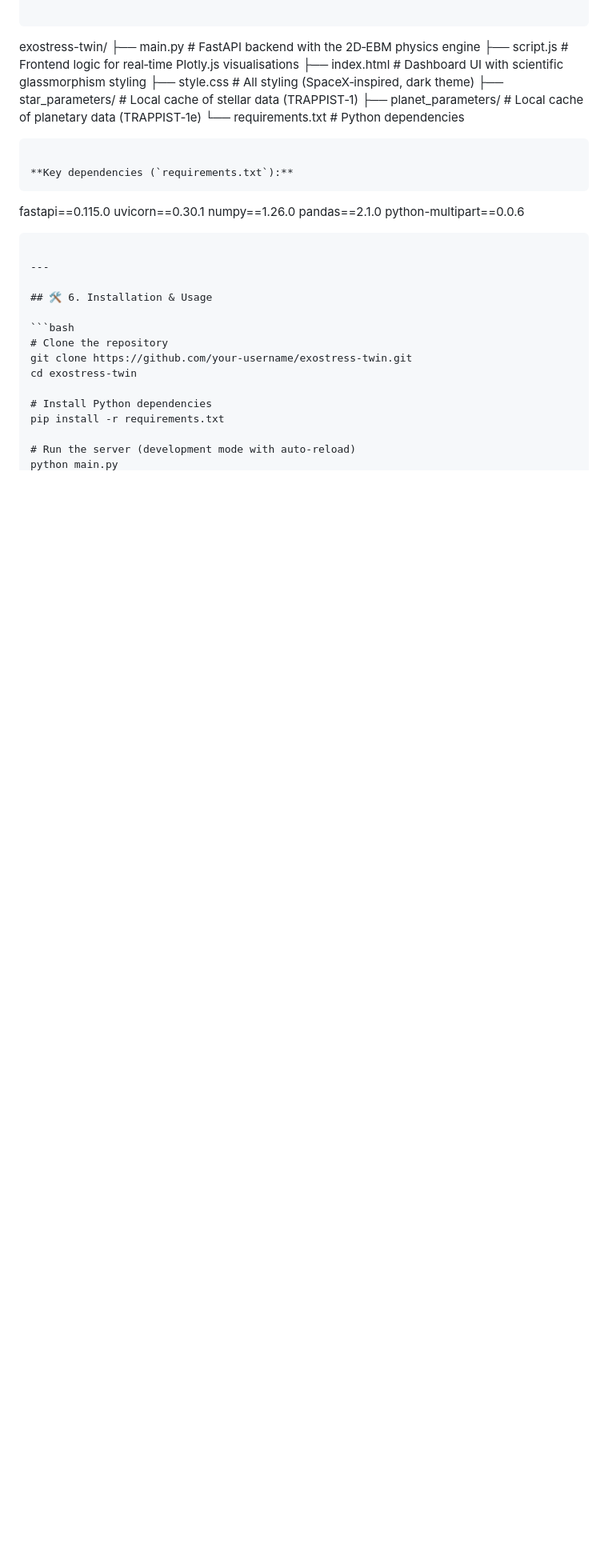
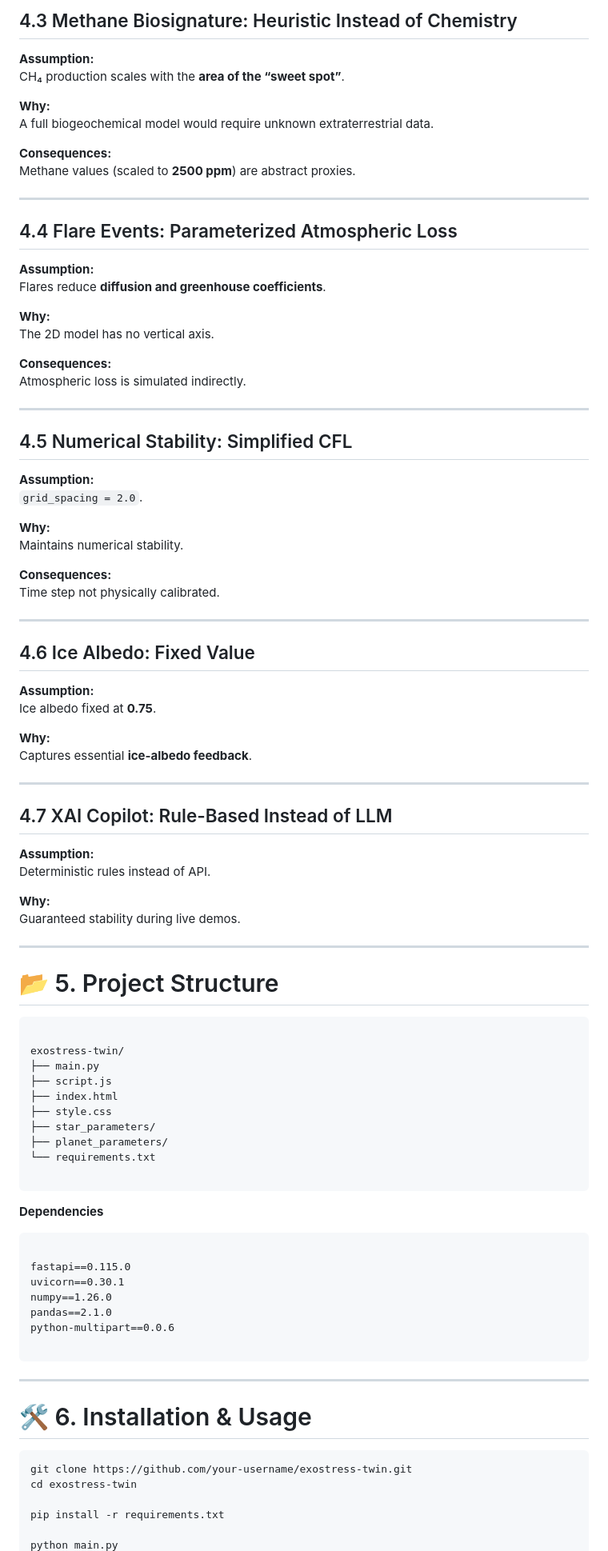
Before and after one commit to MoAI-PL/Hack4Sages2026, a Markdown page: README.md, the part around one of its changes. Shown at 80% size. Rendered like a GitHub page; blank space fills up the shorter version.

`````diff
--- a/README.md
+++ b/README.md
@@ -149,35 +201,97 @@ The project was built in 48 hours for a hackathon. Below are the conscious engin
+## 4.3 Methane Biosignature: Heuristic Instead of Chemistry
+
+**Assumption:**
+CH₄ production scales with the **area of the “sweet spot”**.
+
+**Why:**
+A full biogeochemical model would require unknown extraterrestrial data.
+
+**Consequences:**
+Methane values (scaled to **2500 ppm**) are abstract proxies.
+
+---
+
+## 4.4 Flare Events: Parameterized Atmospheric Loss
+
+**Assumption:**
+Flares reduce **diffusion and greenhouse coefficients**.
+
+**Why:**
+The 2D model has no vertical axis.
+
+**Consequences:**
+Atmospheric loss is simulated indirectly.
+
+---
+
+## 4.5 Numerical Stability: Simplified CFL
+
+**Assumption:**
+`grid_spacing = 2.0`.
+
+**Why:**
+Maintains numerical stability.
+
+**Consequences:**
+Time step not physically calibrated.
+
+---
+
+## 4.6 Ice Albedo: Fixed Value
+
+**Assumption:**
+Ice albedo fixed at **0.75**.
+
+**Why:**
+Captures essential **ice-albedo feedback**.
+
+---
+
+## 4.7 XAI Copilot: Rule-Based Instead of LLM
+
+**Assumption:**
+Deterministic rules instead of API.
+
+**Why:**
+Guaranteed stability during live demos.
+
+---
+
+# 📂 5. Project Structure
 
 ```
+
 exostress-twin/
-├── main.py                 # FastAPI backend with the 2D‑EBM physics engine
-├── script.js               # Frontend logic for real‑time Plotly.js visualisations
-├── index.html              # Dashboard UI with scientific glassmorphism styling
-├── style.css               # All styling (SpaceX‑inspired, dark theme)
-├── star_parameters/        # Local cache of stellar data (TRAPPIST‑1)
-├── planet_parameters/      # Local cache of planetary data (TRAPPIST‑1e)
-└── requirements.txt        # Python dependencies
+├── main.py
+├── script.js
+├── index.html
+├── style.css
+├── star_parameters/
+├── planet_parameters/
+└── requirements.txt
+
 ```
 
-**Key dependencies (`requirements.txt`):**
+**Dependencies**
+
 ```
+
 fastapi==0.115.0
 uvicorn==0.30.1
 numpy==1.26.0
 pandas==2.1.0
 python-multipart==0.0.6
-```
+
+````
 
 ---
 
-## 🛠️ 6. Installation & Usage
+# 🛠️ 6. Installation & Usage
 
 ```bash
-# Clone the repository
 git clone https://github.com/your-username/exostress-twin.git
 cd exostress-twin
 
-# Install Python dependencies
 pip install -r requirements.txt
 
-# Run the server (development mode with auto‑reload)
 python main.py
`````
Also changed, not shown: other parts of README.md (+164 -101 lines).
